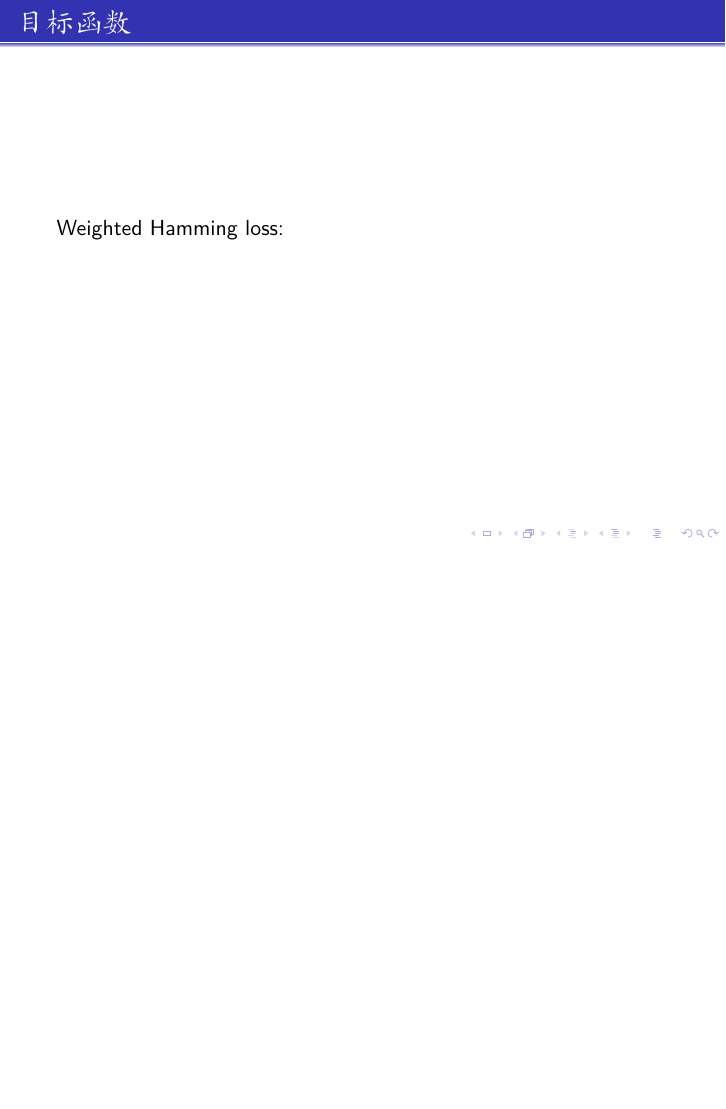
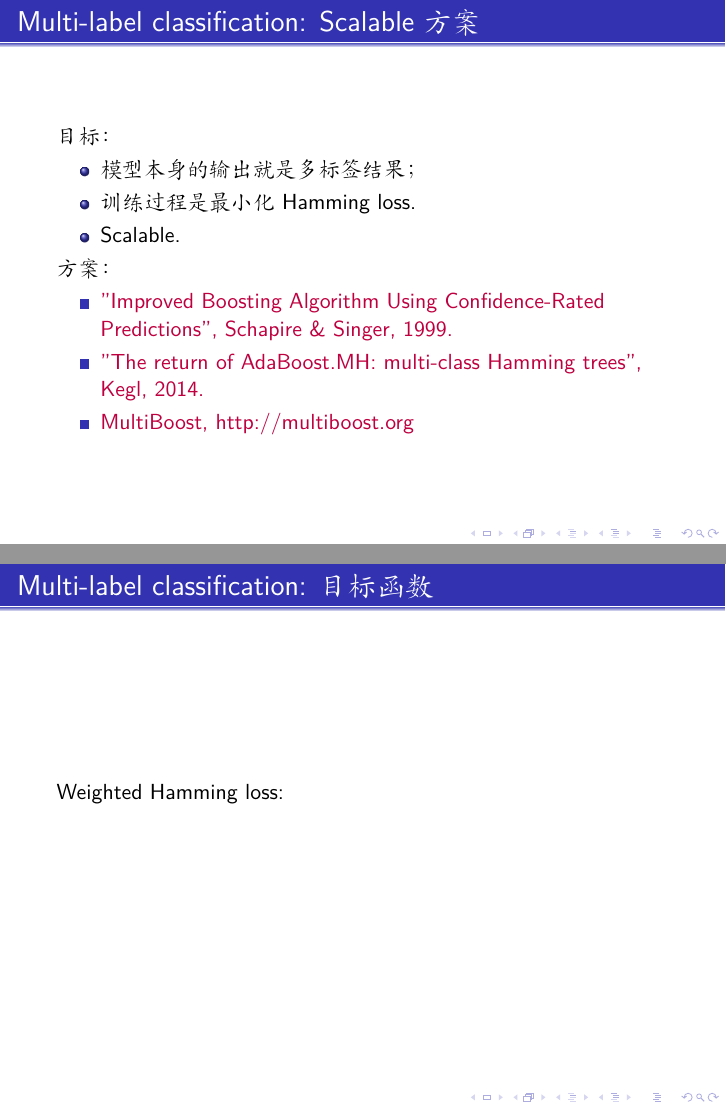
Before and after one commit to BaiGang/slides, LaTeX slides (spark_multiboost/spark_multiboost.tex): page 21 of 37 before the commit and pages 21 and 22 of 38 after it, the two joined at a grey line, the shorter picture padded with empty space. Compiled offline with XeLaTeX; a missing font is replaced by an installed copy or a similar font.

Commit message:
Added descriptions on boosting.

```diff
--- a/spark_multiboost/spark_multiboost.tex
+++ b/spark_multiboost/spark_multiboost.tex
@@ -275,3 +276,4 @@ where $\mathbf{x} \in \mathcal{R}^d$ and $\mathbf{l} \in {\{+1,-1\}}^L$.
 \end{frame}
 
 \begin{frame}
+\frametitle{Multi-Label classification: Naive方案}
@@ -298,3 +300,4 @@ One-versus-all implemented in LibSVM, scikit-learn, etc.
 \end{frame}
 
 \begin{frame}
+\frametitle{Multi-label classification: Scalable方案}
@@ -305 +305,4 @@ One-versus-all implemented in LibSVM, scikit-learn, etc.
   \begin{itemize}
+    \item 模型本身的输出就是多标签结果；
+    \item 训练过程是最小化Hamming loss.
+    \item Scalable.
@@ -309,4 +309,3 @@ One-versus-all implemented in LibSVM, scikit-learn, etc.
   \end{itemize}
-
 \pause
 
@@ -319,7 +319,29 @@ One-versus-all implemented in LibSVM, scikit-learn, etc.
 \end{frame}
 
 \begin{frame}
-\frametitle{目标函数}
+\frametitle{Multi-label classification: Scalable方案}
+目标：
+  \begin{itemize}
+    \item 模型本身的输出就是多标签结果；
+    \item 训练过程是最小化Hamming loss.
+    \item Scalable.
+  \end{itemize}
+
+方案：
+  {
+    \setbeamertemplate{itemize items}[square]
+    \begin{itemize}
+      \item {\color{purple} "Improved Boosting Algorithm Using Confidence-Rated Predictions", Schapire \& Singer, 1999.} \\
+      \item {\color{purple} "The return of AdaBoost.MH: multi-class Hamming trees", Kegl, 2014.} \\
+      \item {\color{purple} MultiBoost, http://multiboost.org}
+    \end{itemize}
+  }
+\end{frame}
+
+
+
+\begin{frame}
+\frametitle{Multi-label classification: 目标函数}
 
 Weighted Hamming loss:
 
```
Also changed, not shown: spark_multiboost/img/boosting.png (added), spark_multiboost/spark_multiboost.tex (33 more changed lines).
